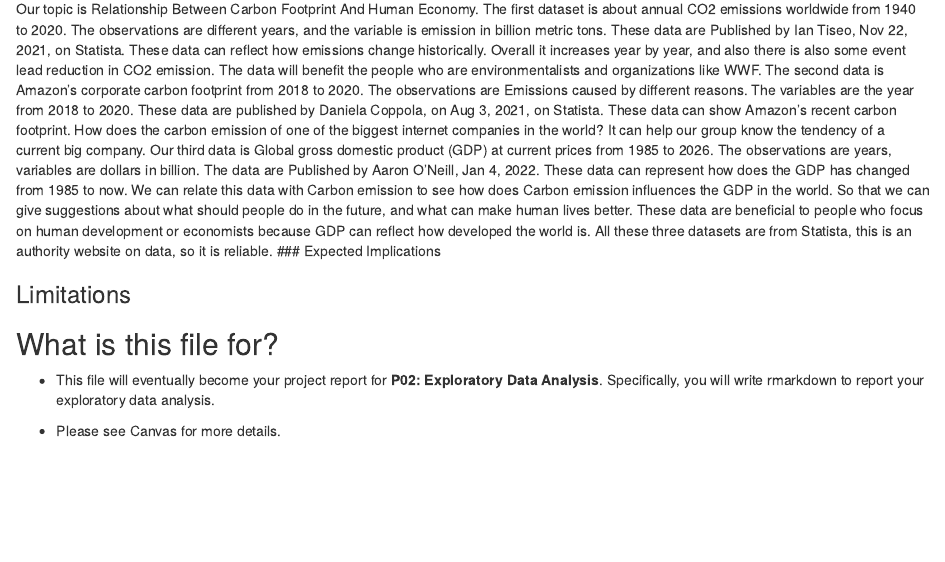
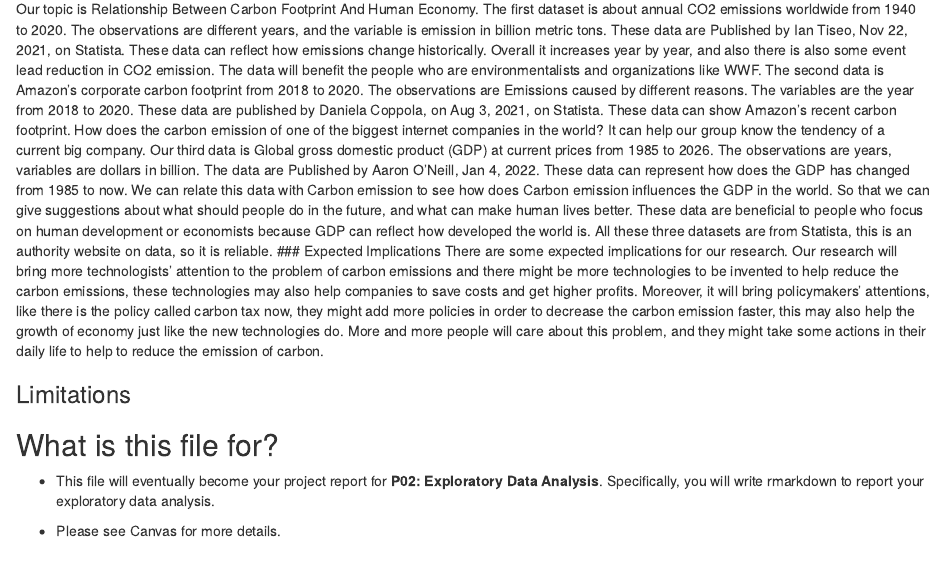
Before and after one commit to info-201a-wi22/final-project-starter-traaacyychan88, an R Markdown document (docs/index.Rmd): the page in a window 1100 px wide, from 1180 px down. Rendered offline with R 4.5, knitr and Pandoc, with nearby package versions.

Commit message:
implications

```diff
--- a/docs/index.Rmd
+++ b/docs/index.Rmd
@@ -35,6 +35,7 @@ Carbon emission is a serious problem right now, and it has always been a concern
 ### The Dataset
 Our topic is Relationship Between Carbon Footprint And Human Economy. The first dataset is about annual CO2 emissions worldwide from 1940 to 2020. The observations are different years, and the variable is emission in billion metric tons. These data are Published by Ian Tiseo, Nov 22, 2021, on Statista. These data can reflect how emissions change historically. Overall it increases year by year, and also there is also some event lead reduction in CO2 emission. The data will benefit the people who are environmentalists and organizations like WWF. The second data is Amazon’s corporate carbon footprint from 2018 to 2020. The observations are Emissions caused by different reasons. The variables are the year from 2018 to 2020. These data are published by Daniela Coppola, on Aug 3, 2021, on Statista. These data can show Amazon’s recent carbon footprint. How does the carbon emission of one of the biggest internet companies in the world? It can help our group know the tendency of a current big company. Our third data is Global gross domestic product (GDP) at current prices from 1985 to 2026. The observations are years, variables are dollars in billion. The data are Published by Aaron O'Neill,  Jan 4, 2022. These data can represent how does the GDP has changed from 1985 to now. We can relate this data with Carbon emission to see how does Carbon emission influences the GDP in the world. So that we can give suggestions about what should people do in the future, and what can make human lives better. These data are beneficial to people who focus on human development or economists because GDP can reflect how developed the world is. All these three datasets are from Statista, this is an authority website on data, so it is reliable.
 ### Expected Implications
+There are some expected implications for our research. Our research will bring more technologists’ attention to the problem of carbon emissions and there might be more technologies to be invented to help reduce the carbon emissions, these technologies may also help companies to save costs and get higher profits. Moreover, it will bring policymakers’ attentions, like there is the policy called carbon tax now, they might add more policies in order to decrease the carbon emission faster, this may also help the growth of economy just like the new technologies do. More and more people will care about this problem, and they might take some actions in their daily life to help to reduce the emission of carbon.
 
 ### Limitations
 
```
